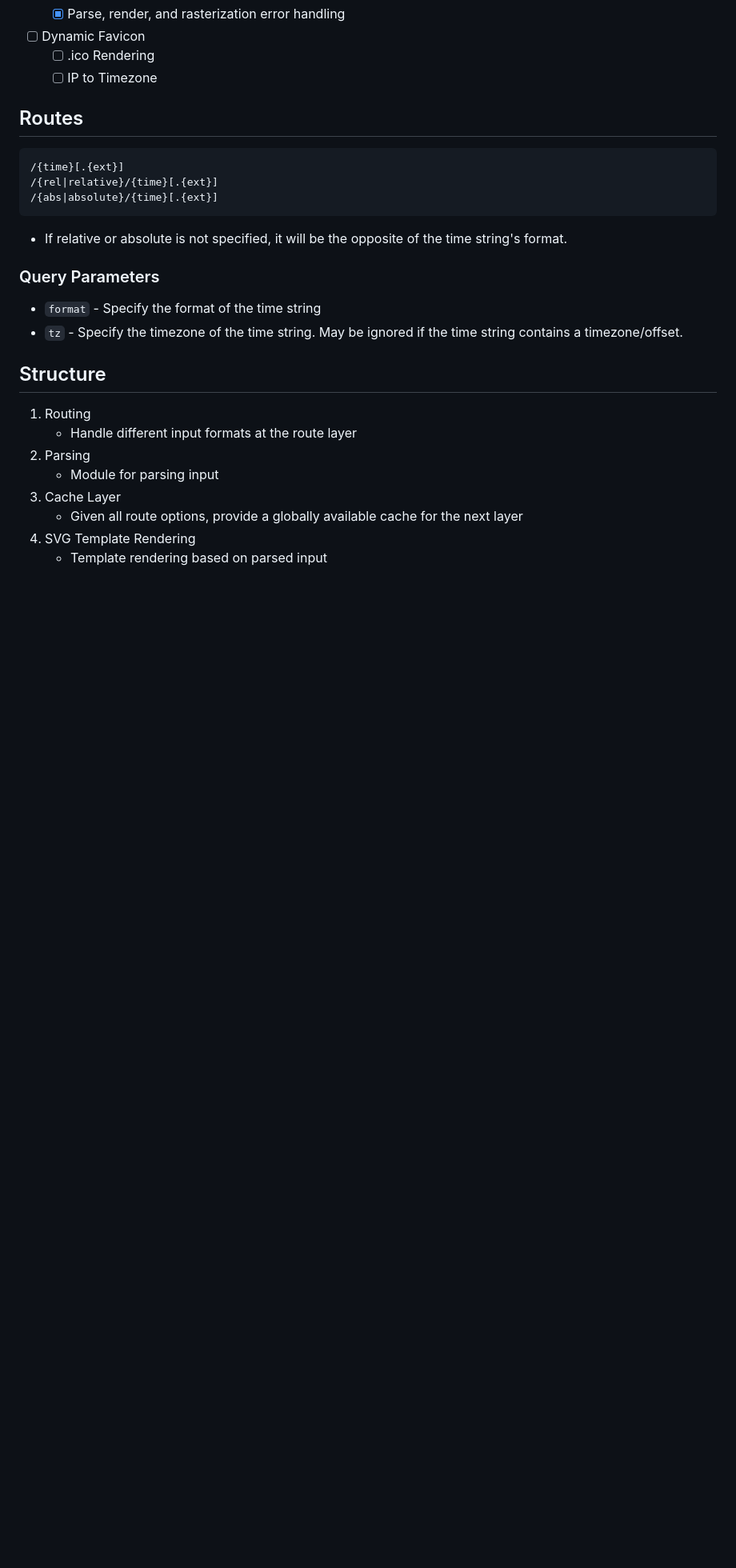
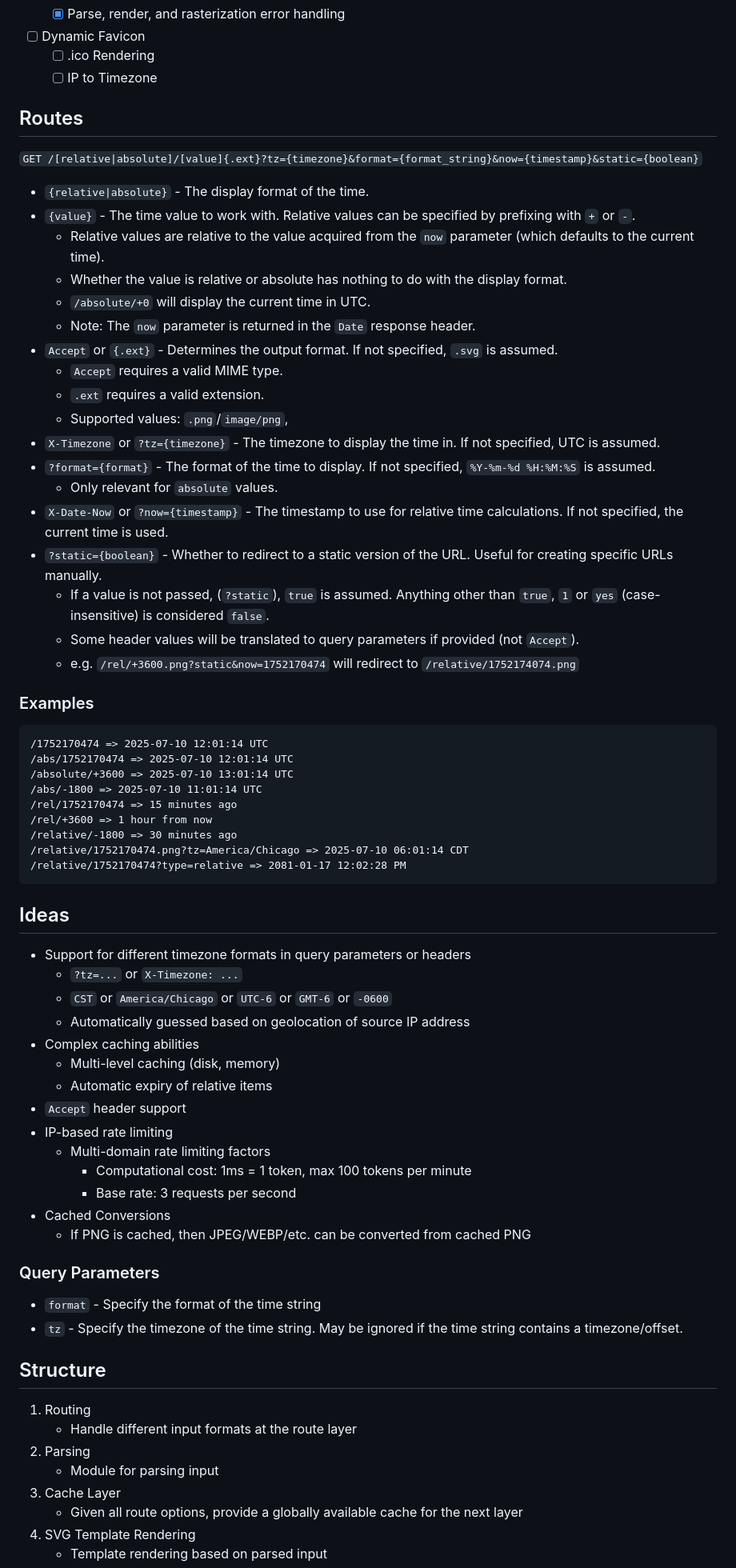
Before and after one commit to Xevion/time-banner, a Markdown page: README.md, the part around the change. Shown at 80% size. GitHub-like rendering; blank space fills up the shorter version.

Commit message:
doc: request path documentation

````diff
--- a/README.md
+++ b/README.md
@@ -29,13 +29,57 @@ My first Rust project, intended to offer a simple way to display the current tim
 
 ## Routes
 
-```shell
-/{time}[.{ext}]
-/{rel|relative}/{time}[.{ext}]
-/{abs|absolute}/{time}[.{ext}]
+`GET /[relative|absolute]/[value]{.ext}?tz={timezone}&format={format_string}&now={timestamp}&static={boolean}`
+
+- `{relative|absolute}` - The display format of the time.
+- `{value}` - The time value to work with. Relative values can be specified by prefixing with `+` or `-`.
+  - Relative values are relative to the value acquired from the `now` parameter (which defaults to the current time).
+  - Whether the value is relative or absolute has nothing to do with the display format.
+  - `/absolute/+0` will display the current time in UTC.
+  - Note: The `now` parameter is returned in the `Date` response header.
+- `Accept` or `{.ext}` - Determines the output format. If not specified, `.svg` is assumed.
+  - `Accept` requires a valid MIME type.
+  - `.ext` requires a valid extension.
+  - Supported values: `.png`/`image/png`,
+- `X-Timezone` or `?tz={timezone}` - The timezone to display the time in. If not specified, UTC is assumed.
+- `?format={format}` - The format of the time to display. If not specified, `%Y-%m-%d %H:%M:%S` is assumed.
+  - Only relevant for `absolute` values.
+- `X-Date-Now` or `?now={timestamp}` - The timestamp to use for relative time calculations. If not specified, the current time is used.
+- `?static={boolean}` - Whether to redirect to a static version of the URL. Useful for creating specific URLs manually.
+  - If a value is not passed, (`?static`), `true` is assumed. Anything other than `true`, `1` or `yes` (case-insensitive) is considered `false`.
+  - Some header values will be translated to query parameters if provided (not `Accept`).
+  - e.g. `/rel/+3600.png?static&now=1752170474` will redirect to `/relative/1752174074.png`
+
+### Examples
+
+```
+/1752170474 => 2025-07-10 12:01:14 UTC
+/abs/1752170474 => 2025-07-10 12:01:14 UTC
+/absolute/+3600 => 2025-07-10 13:01:14 UTC
+/abs/-1800 => 2025-07-10 11:01:14 UTC
+/rel/1752170474 => 15 minutes ago
+/rel/+3600 => 1 hour from now
+/relative/-1800 => 30 minutes ago
+/relative/1752170474.png?tz=America/Chicago => 2025-07-10 06:01:14 CDT
+/relative/1752170474?type=relative => 2081-01-17 12:02:28 PM
 ```
 
-- If relative or absolute is not specified, it will be the opposite of the time string's format.
+## Ideas
+
+- Support for different timezone formats in query parameters or headers
+  - `?tz=...` or `X-Timezone: ...`
+  - `CST` or `America/Chicago` or `UTC-6` or `GMT-6` or `-0600`
+  - Automatically guessed based on geolocation of source IP address
+- Complex caching abilities
+  - Multi-level caching (disk, memory)
+  - Automatic expiry of relative items
+- `Accept` header support
+- IP-based rate limiting
+  - Multi-domain rate limiting factors
+    - Computational cost: 1ms = 1 token, max 100 tokens per minute
+    - Base rate: 3 requests per second
+- Cached Conversions
+  - If PNG is cached, then JPEG/WEBP/etc. can be converted from cached PNG
 
 ### Query Parameters
 
````
